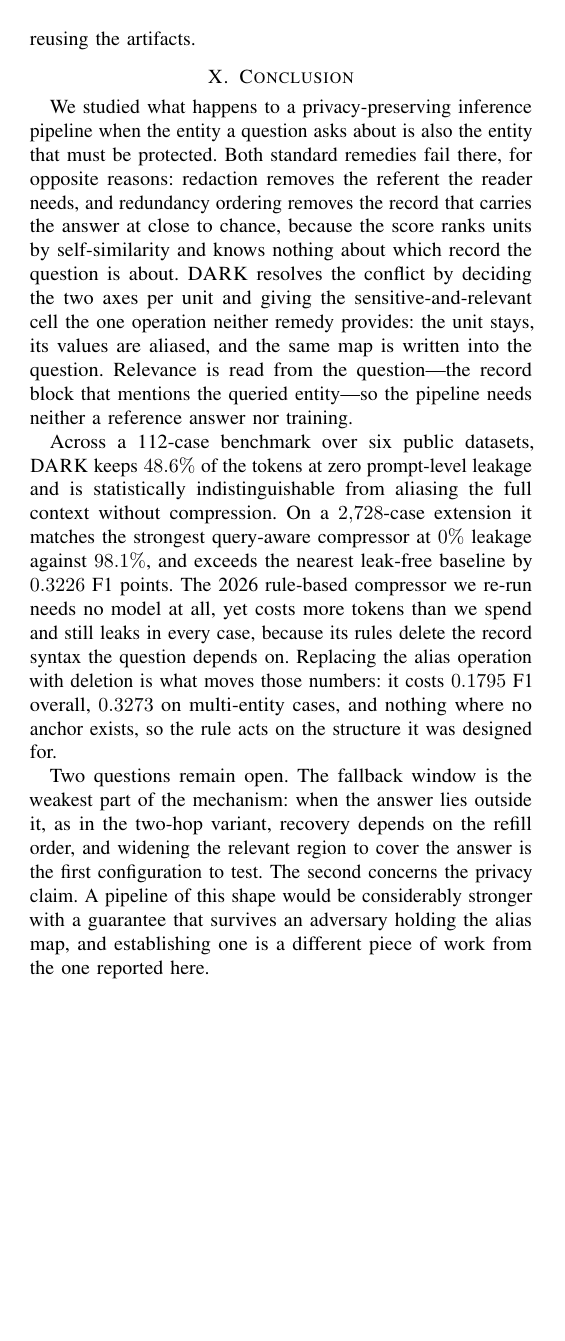
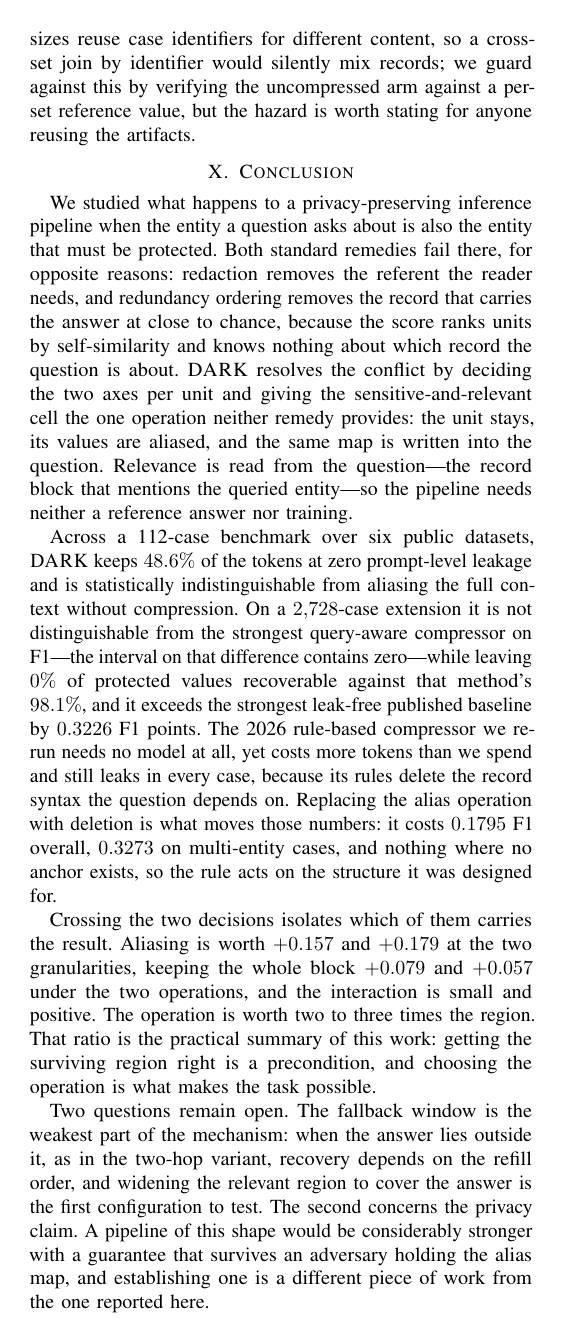
Before and after one commit to firesaku/PrivTrim-IoT, a LaTeX paper (paper/main.tex, which reads paper/sections/10_conclusion.tex): page 22 of 25. Compiled offline with pdfLaTeX.

Commit message:
polish: put the factorial where readers will actually meet it
The crossed design was the strongest quantitative result in the paper and it was reachable only
from Section VIII. It now appears in three places where it does different work:

- Abstract, one clause at the end: both choices pay, the operation is worth two to three times the
  region. This is the sentence a reader who stops after the abstract should keep.
- Contributions, a fourth bullet, with the four effect sizes and the interaction interval, because
  "which of your two ideas matters" is the first question a reviewer asks about a method that
  changes two things at once.
- Conclusion, a closing paragraph that turns the ratio into the paper's practical sentence:
  the region is a precondition, the operation is the contribution.

Also fixed in the conclusion: it said DARK "matches the strongest query-aware compressor", which
reads as a claim of parity. Section VI is explicit that the interval contains zero and that we
claim no non-inferiority, so the conclusion now says the same thing in the same terms. A paper
should not be stricter about its own statistics in one section than in another.

No numbers changed; the abstracts of the effect sizes are the ones in Table VIII.

```diff
--- a/paper/sections/10_conclusion.tex
+++ b/paper/sections/10_conclusion.tex
@@ -14,14 +14,21 @@ reference answer nor training.
 
 Across a 112-case benchmark over six public datasets, \textsc{DARK} keeps $48.6\%$ of the
 tokens at zero prompt-level leakage and is statistically indistinguishable from aliasing the
-full context without compression. On a $2{,}728$-case extension it matches the strongest
-query-aware compressor at $0\%$ leakage against $98.1\%$, and exceeds the nearest leak-free
-baseline by $0.3226$ F1 points. The 2026 rule-based compressor we re-run needs no model at
-all, yet costs more tokens than we spend and still leaks in every case, because its
-rules delete the record syntax the question depends on. Replacing the alias operation
-with deletion is what moves
-those numbers: it costs $0.1795$ F1 overall, $0.3273$ on multi-entity cases, and nothing
-where no anchor exists, so the rule acts on the structure it was designed for.
+full context without compression. On a $2{,}728$-case extension it is not distinguishable from
+the strongest query-aware compressor on F1---the interval on that difference contains
+zero---while leaving $0\%$ of protected values recoverable against that method's $98.1\%$, and it
+exceeds the strongest leak-free published baseline by $0.3226$ F1 points. The 2026 rule-based
+compressor we re-run needs no model at all, yet costs more tokens than we spend and still leaks
+in every case, because its rules delete the record syntax the question depends on. Replacing the
+alias operation with deletion is what moves those numbers: it costs $0.1795$ F1 overall, $0.3273$
+on multi-entity cases, and nothing where no anchor exists, so the rule acts on the structure it
+was designed for.
+
+Crossing the two decisions isolates which of them carries the result. Aliasing is worth $+0.157$
+and $+0.179$ at the two granularities, keeping the whole block $+0.079$ and $+0.057$ under the two
+operations, and the interaction is small and positive. The operation is worth two to three times
+the region. That ratio is the practical summary of this work: getting the surviving region right
+is a precondition, and choosing the operation is what makes the task possible.
 
 Two questions remain open. The fallback window is the weakest part of the mechanism: when the
 answer lies outside it, as in the two-hop variant, recovery depends on the refill order, and
```
Also changed, not shown: paper/sections/00_abstract.tex (+4 -1 lines), paper/sections/01_introduction.tex (+6 -0 lines), paper/main.pdf.
